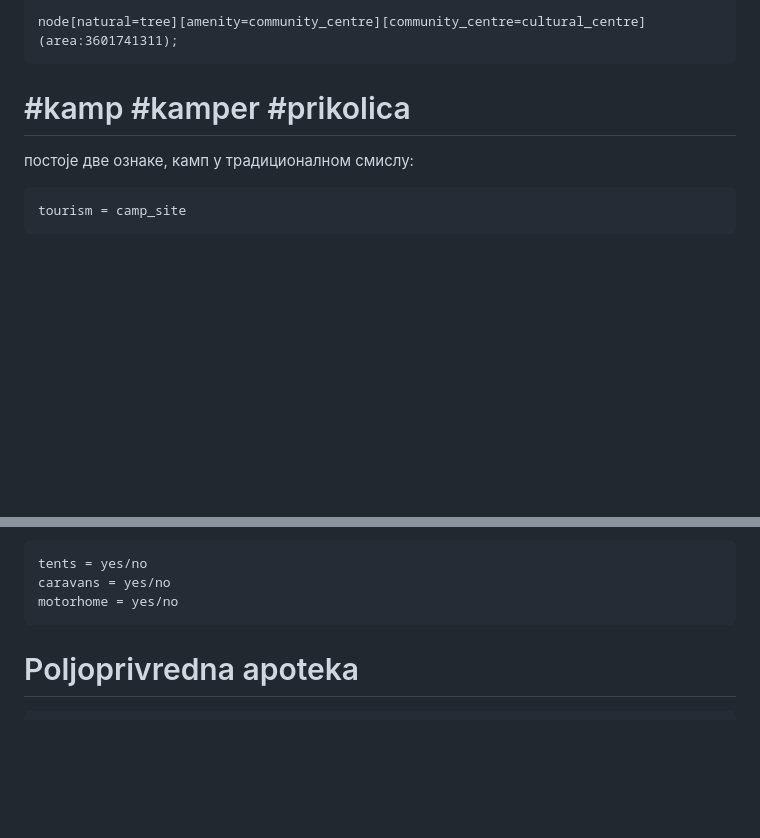
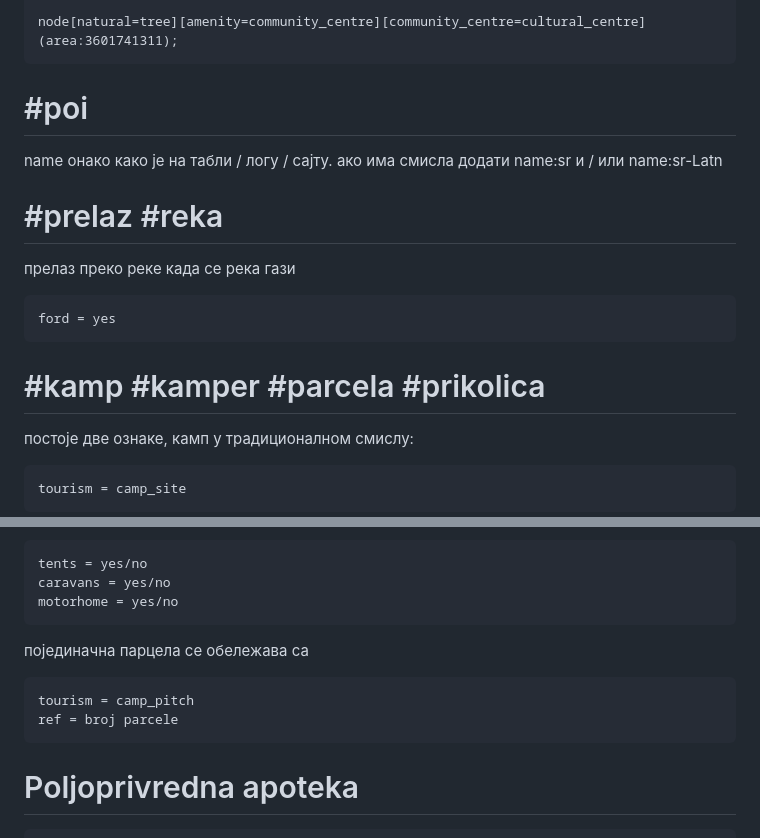
Before and after one commit to vanjakom/zanimljiva-geografija, a Markdown page: blog/kako_mapirati.md, 2 parts joined by grey strips. GitHub-like rendering; blank space fills up the shorter version.

Commit message:
kako mapirati

````diff
--- a/blog/kako_mapirati.md
+++ b/blog/kako_mapirati.md
@@ -8,7 +8,16 @@ out geom;
 node[natural=tree][amenity=community_centre][community_centre=cultural_centre](area:3601741311);
 ```
 
-# #kamp #kamper #prikolica
+# #poi
+name онако како је на табли / логу / сајту. ако има смисла додати name:sr и / или name:sr-Latn
+
+# #prelaz #reka
+прелаз преко реке када се река гази
+```
+ford = yes
+```
+
+# #kamp #kamper #parcela #prikolica
 постоје две ознаке, камп у традиционалном смислу:
 ```
 tourism = camp_site
@@ -22,6 +31,12 @@ tourism=caravan_site
 tents = yes/no
 caravans = yes/no
 motorhome = yes/no
+```
+
+појединачна парцела се обележава са
+```
+tourism = camp_pitch
+ref = broj parcele
 ```
 
 # Poljoprivredna apoteka
````
